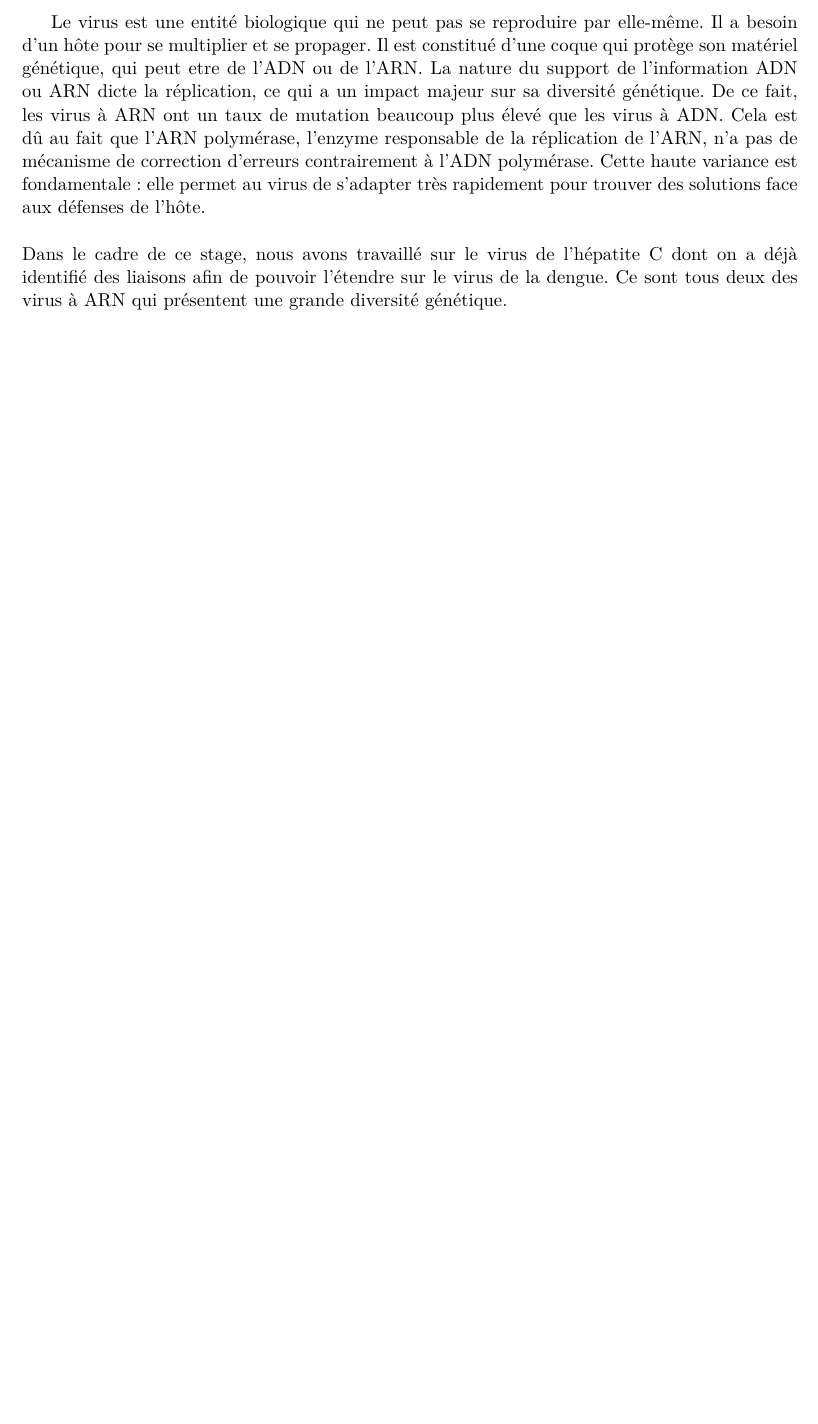
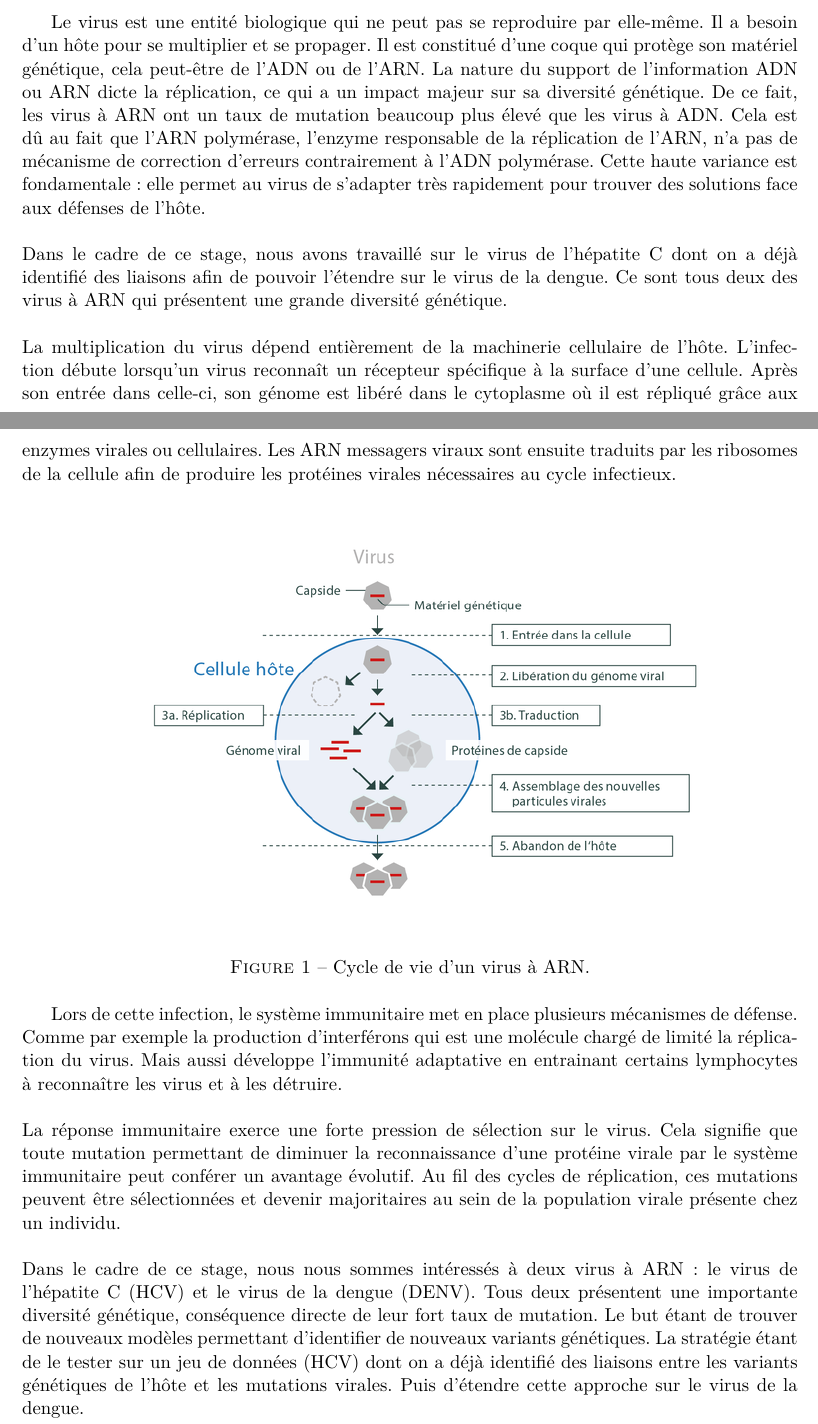
Before and after one commit to DamienMariac/Stage_MIVEGEC, a LaTeX document (rapport_MARIAC.tex): part of page 4 of 17 before the commit and two parts of pages 4 and 5 of 18 after it, the two joined at a grey line, cut so that both start at the same text, the shorter picture padded with empty space. Compiled offline with pdfLaTeX.

Commit message:
contexte

```diff
--- a/rapport_MARIAC.tex
+++ b/rapport_MARIAC.tex
@@ -120,12 +121,40 @@ Mais il est également nécessaire de prendre en compte la structure de populati
 
 \subsection{Context biologique}
 
-Le virus est une entité biologique qui ne peut pas se reproduire par elle-même. Il a besoin d'un hôte pour se multiplier et se propager. Il est constitué d'une coque qui protège son matériel génétique, qui peut etre de l'ADN ou de l'ARN.
+Le virus est une entité biologique qui ne peut pas se reproduire par elle-même. Il a besoin d'un hôte pour se multiplier et se propager. Il est constitué d'une coque qui protège son matériel génétique, cela peut-être de l'ADN ou de l'ARN.
 La nature du support de l'information ADN ou ARN dicte la réplication, ce qui a un impact majeur sur sa diversité génétique. De ce fait, les virus à ARN ont un taux de mutation beaucoup plus élevé que les virus à ADN.
 Cela est dû au fait que l'ARN polymérase, l'enzyme responsable de la réplication de l'ARN, n'a pas de mécanisme de correction d'erreurs contrairement à l'ADN polymérase. Cette haute variance est fondamentale : elle permet au virus de s'adapter très rapidement pour trouver des solutions face aux défenses de l'hôte.
 \\
 \\
 Dans le cadre de ce stage, nous avons travaillé sur le virus de l'hépatite C dont on a déjà identifié des liaisons afin de pouvoir l'étendre sur le virus de la dengue. Ce sont tous deux des virus à ARN qui présentent une grande diversité génétique.
+\\
+\\
+La multiplication du virus dépend entièrement de la machinerie cellulaire de l'hôte. L'infection débute lorsqu'un virus reconnaît un récepteur spécifique à la surface d’une cellule.
+Après son entrée dans celle-ci, son génome est libéré dans le cytoplasme où il est répliqué grâce
+aux enzymes virales ou cellulaires. Les ARN messagers viraux sont ensuite traduits par les
+ribosomes de la cellule afin de produire les protéines virales nécessaires au cycle infectieux.
+
+\begin{figure}[hbp!]
+    \centering
+    \includegraphics[width=1\textwidth]{images/viruscycle.png}
+    \caption{Cycle de vie d'un virus à ARN.}
+    \label{fig:virus_cycle}
+\end{figure}
+
+
+Lors de cette infection, le système immunitaire met en place plusieurs mécanismes de défense.
+Comme par exemple la production d'interférons qui est une molécule chargé de limité la réplication du virus.
+Mais aussi développe l'immunité adaptative en entrainant certains lymphocytes à reconnaître les virus et à les détruire.
+\\
+\\
+La réponse immunitaire exerce une forte pression de sélection sur le virus. Cela signifie que toute mutation permettant de diminuer la reconnaissance d'une protéine virale par le système immunitaire peut conférer un avantage évolutif. Au fil des cycles de réplication, ces mutations peuvent être sélectionnées et devenir majoritaires au sein de la population virale présente chez un individu.
+\\
+\\
+Dans le cadre de ce stage, nous nous sommes intéressés à deux virus à ARN : le virus de
+l'hépatite C (HCV) et le virus de la dengue (DENV). Tous deux présentent une importante
+diversité génétique, conséquence directe de leur fort taux de mutation.
+Le but étant de trouver de nouveaux modèles permettant d'identifier de nouveaux variants génétiques. La stratégie étant de le tester sur un jeu de données (HCV) dont on a déjà identifié des liaisons entre les variants génétiques de l'hôte et les mutations virales. Puis d'étendre cette approche sur le virus de la dengue.
+
 
 
 \newpage
```
Also changed, not shown: images/viruscycle.png (added), rapport_MARIAC.pdf, rapport_MARIAC.tex (7 more changed lines), 5 other files.
